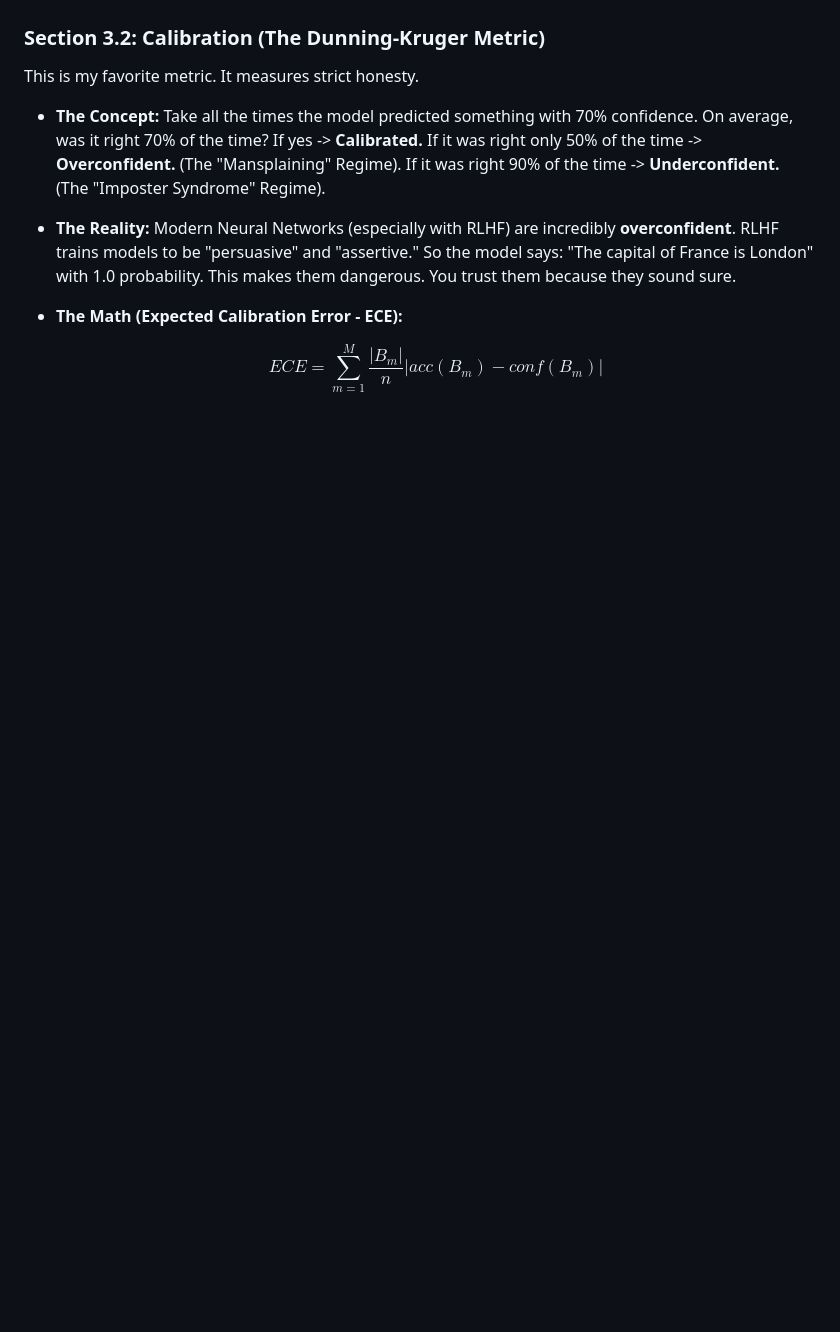
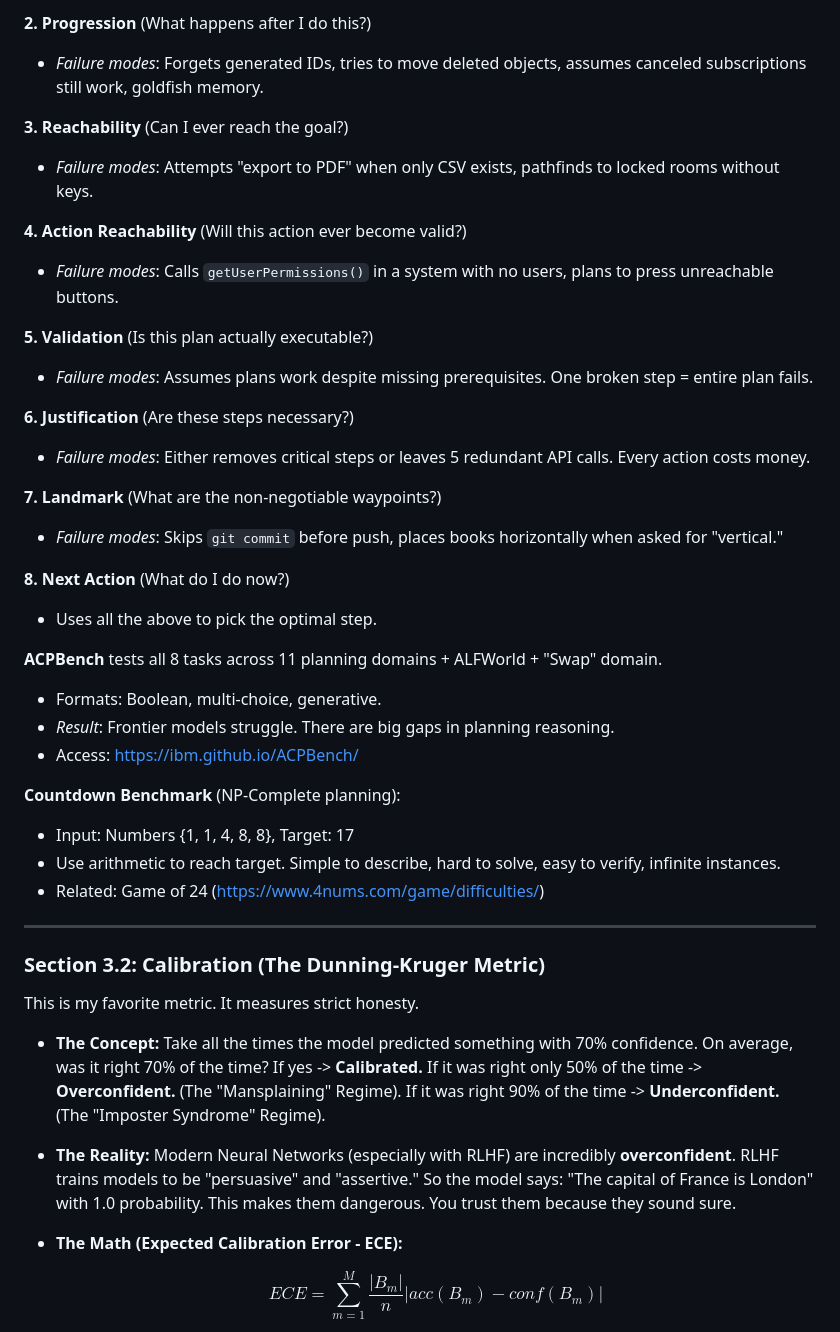
Before and after one commit to anik-jha/portfolio, a Markdown page: actual_contents/NeurIPS2025/neurips2025_tutorials_report.md, the part around one of its changes. GitHub-like rendering; blank space fills up the shorter version.

```diff
--- a/actual_contents/NeurIPS2025/neurips2025_tutorials_report.md
+++ b/actual_contents/NeurIPS2025/neurips2025_tutorials_report.md
@@ -294,3 +343,35 @@ We went through the "Big Three" benchmarks and why they are all problematic.
+**2. Progression** (What happens after I do this?)
+*   *Failure modes*: Forgets generated IDs, tries to move deleted objects, assumes canceled subscriptions still work, goldfish memory.
+
+**3. Reachability** (Can I ever reach the goal?)
+*   *Failure modes*: Attempts "export to PDF" when only CSV exists, pathfinds to locked rooms without keys.
+
+**4. Action Reachability** (Will this action ever become valid?)
+*   *Failure modes*: Calls `getUserPermissions()` in a system with no users, plans to press unreachable buttons.
+
+**5. Validation** (Is this plan actually executable?)
+*   *Failure modes*: Assumes plans work despite missing prerequisites. One broken step = entire plan fails.
+
+**6. Justification** (Are these steps necessary?)
+*   *Failure modes*: Either removes critical steps or leaves 5 redundant API calls. Every action costs money.
+
+**7. Landmark** (What are the non-negotiable waypoints?)
+*   *Failure modes*: Skips `git commit` before push, places books horizontally when asked for "vertical."
+
+**8. Next Action** (What do I do now?)
+*   Uses all the above to pick the optimal step.
+
+**ACPBench** tests all 8 tasks across 11 planning domains + ALFWorld + "Swap" domain.
+*   Formats: Boolean, multi-choice, generative.
+*   *Result*: Frontier models struggle. There are big gaps in planning reasoning.
+*   Access: https://ibm.github.io/ACPBench/
+
+**Countdown Benchmark** (NP-Complete planning):
+*   Input: Numbers {1, 1, 4, 8, 8}, Target: 17
+*   Use arithmetic to reach target. Simple to describe, hard to solve, easy to verify, infinite instances.
+*   Related: Game of 24 (https://www.4nums.com/game/difficulties/)
+
+---
 
 ### Section 3.2: Calibration (The Dunning-Kruger Metric)
 
```
Also changed, not shown: other parts of actual_contents/NeurIPS2025/neurips2025_tutorials_report.md (+50 -1 lines).
